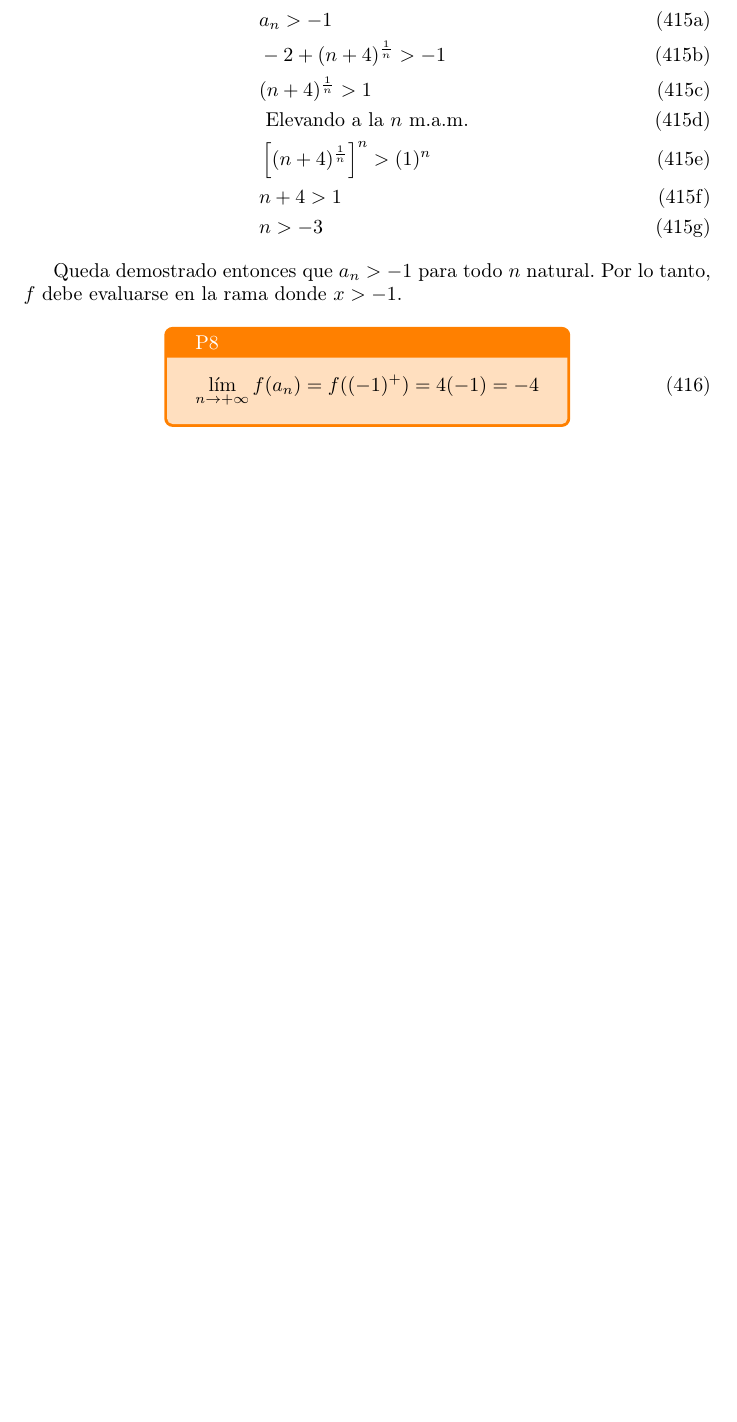
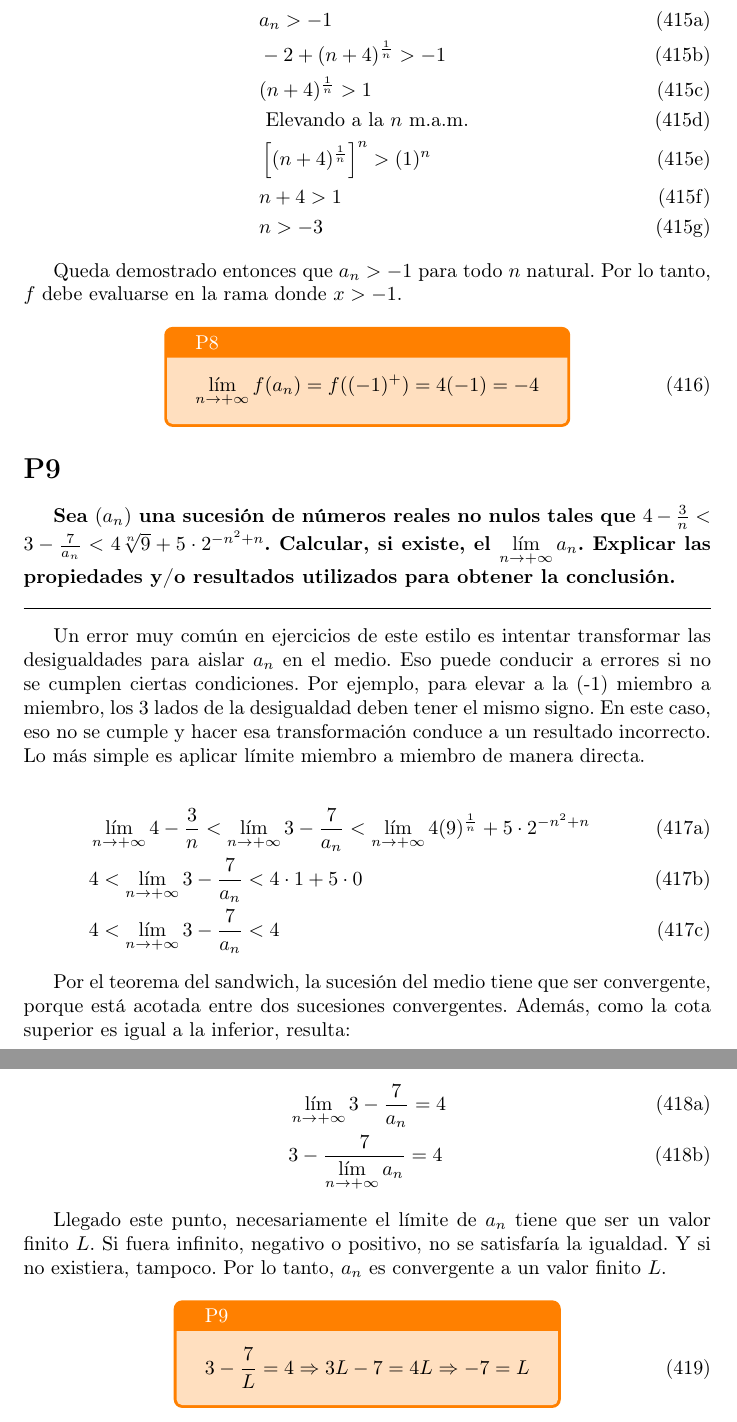
Before and after one commit to dario-ramos/apuntes-fiuba, a LaTeX document (28/sp/ejercicios-03.tex): part of page 99 of 99 before the commit and two parts of pages 99 and 100 of 100 after it, the two joined at a grey line, cut so that both start at the same text, the shorter picture padded with empty space. Compiled offline with pdfLaTeX.

Commit message:
Feat: ex. 3.P9 (#64)

```diff
--- a/28/sp/ejercicios-03.tex
+++ b/28/sp/ejercicios-03.tex
@@ -3968,4 +3968,37 @@ Queda demostrado entonces que $ a_n > -1 $ para todo $ n $ natural. Por lo tanto
 	\hresult{P8}{ \limninf f(a_n) = f( (-1)^{+}) = 4(-1) = -4 }
 \end{equation}
 
+\sectionx{P9}
+
+\textbf{Sea $ (a_n) $ una sucesión de números reales no nulos tales que $ 4 - \frac{3}{n} < 3 - \frac{7}{a_n} < 4 \sqrt[n]{9} + 5 \cdot 2^{-n^2+n} $. Calcular, si existe, el $ \limninfs a_n $. Explicar las propiedades y/o resultados utilizados para obtener la conclusión.}
+
+\vspace{1em}
+\hrule
+\vspace{1em}
+
+Un error muy común en ejercicios de este estilo es intentar transformar las desigualdades para aislar $ a_n $ en el medio. Eso puede conducir a errores si no se cumplen ciertas condiciones. Por ejemplo, para elevar a la (-1) miembro a miembro, los 3 lados de la desigualdad deben tener el mismo signo. En este caso, eso no se cumple y hacer esa transformación conduce a un resultado incorrecto. Lo más simple es aplicar límite miembro a miembro de manera directa.
+
+\begin{subequations}
+	\begin{align}
+		& \limninf 4-\frac{3}{n} < \limninf 3 - \frac{7}{a_n} < \limninf 4 (9)^{\frac{1}{n}} + 5 \cdot 2^{-n^2+n} \\
+		& 4 < \limninf 3 - \frac{7}{a_n} < 4 \cdot 1 + 5 \cdot 0 \\
+		& 4 < \limninf 3 - \frac{7}{a_n} < 4
+	\end{align}
+\end{subequations}
+
+Por el teorema del sandwich, la sucesión del medio tiene que ser convergente, porque está acotada entre dos sucesiones convergentes. Además, como la cota superior es igual a la inferior, resulta:
+
+\begin{subequations}
+	\begin{align}
+		& \limninf 3 - \frac{7}{a_n} = 4 \\
+		& 3 - \frac{7}{\limninfs a_n} = 4
+	\end{align}
+\end{subequations}
+
+Llegado este punto, necesariamente el límite de $ a_n $ tiene que ser un valor finito $ L $. Si fuera infinito, negativo o positivo, no se satisfaría la igualdad. Y si no existiera, tampoco. Por lo tanto, $ a_n $ es convergente a un valor finito $L$.
+
+\begin{equation}
+	\hresult{P9}{ 3 - \frac{7}{L} = 4 \Rightarrow 3L-7 = 4L \Rightarrow -7 = L }
+\end{equation}
+
 \end{document}
```
